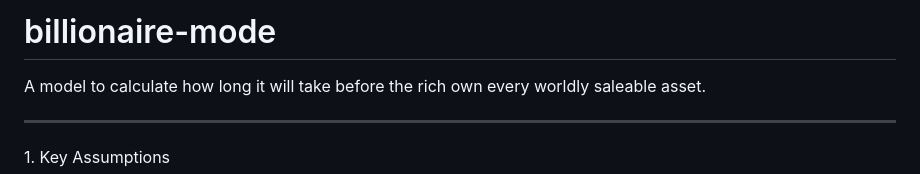
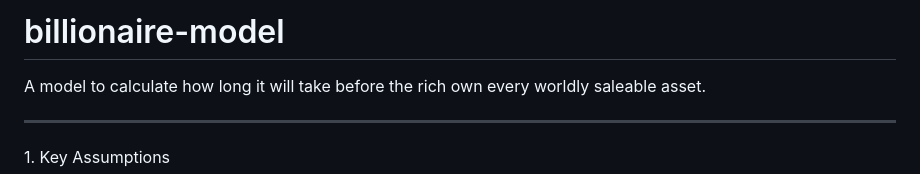
Before and after one commit to mahespth/billionaire-model, a Markdown page: README.md, the part around the change. Rendered like a GitHub page.

```diff
--- a/README.md
+++ b/README.md
@@ -1,4 +1,4 @@
-# billionaire-mode
+# billionaire-model
 
 A model to calculate how long it will take before the rich own every worldly saleable asset.
 
```
